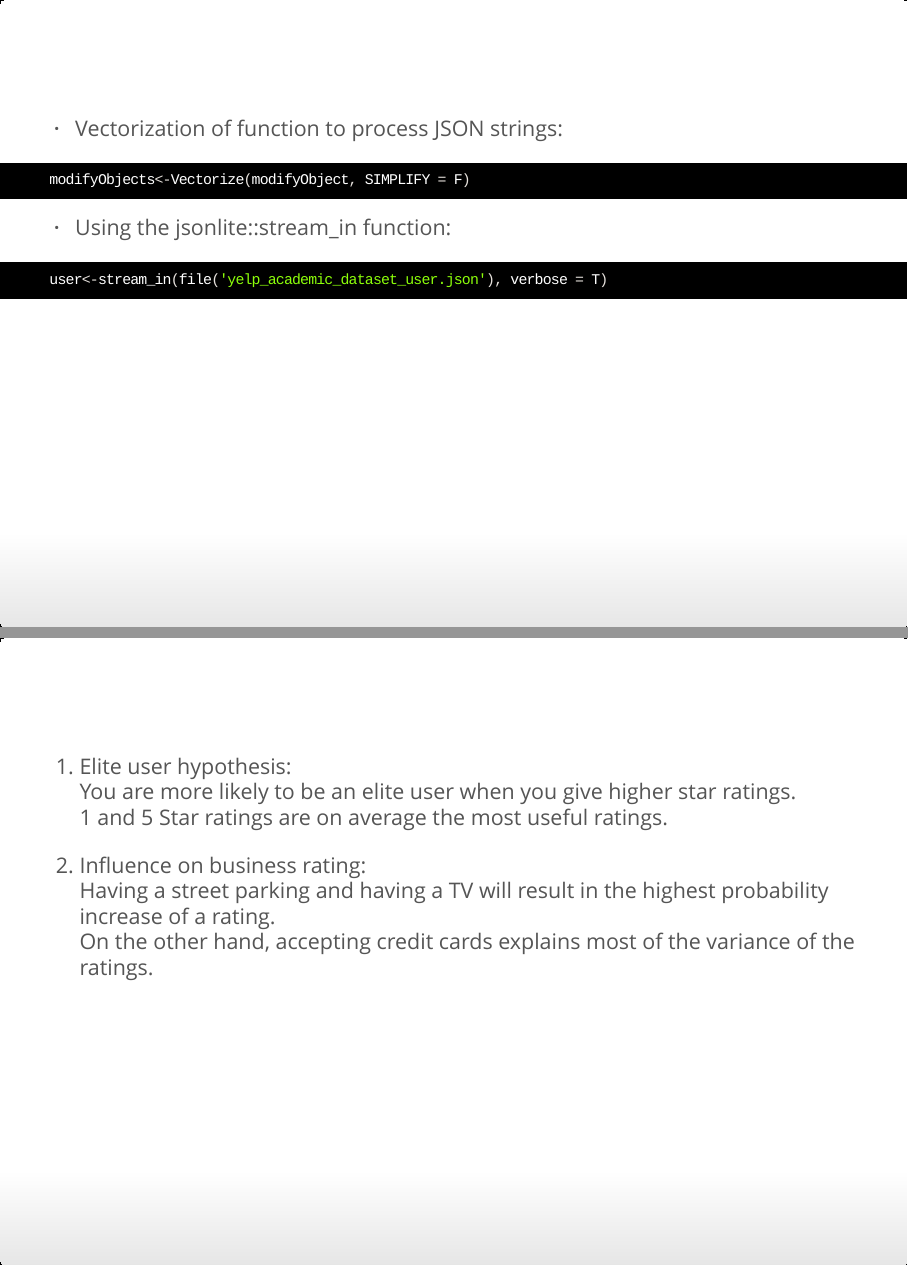
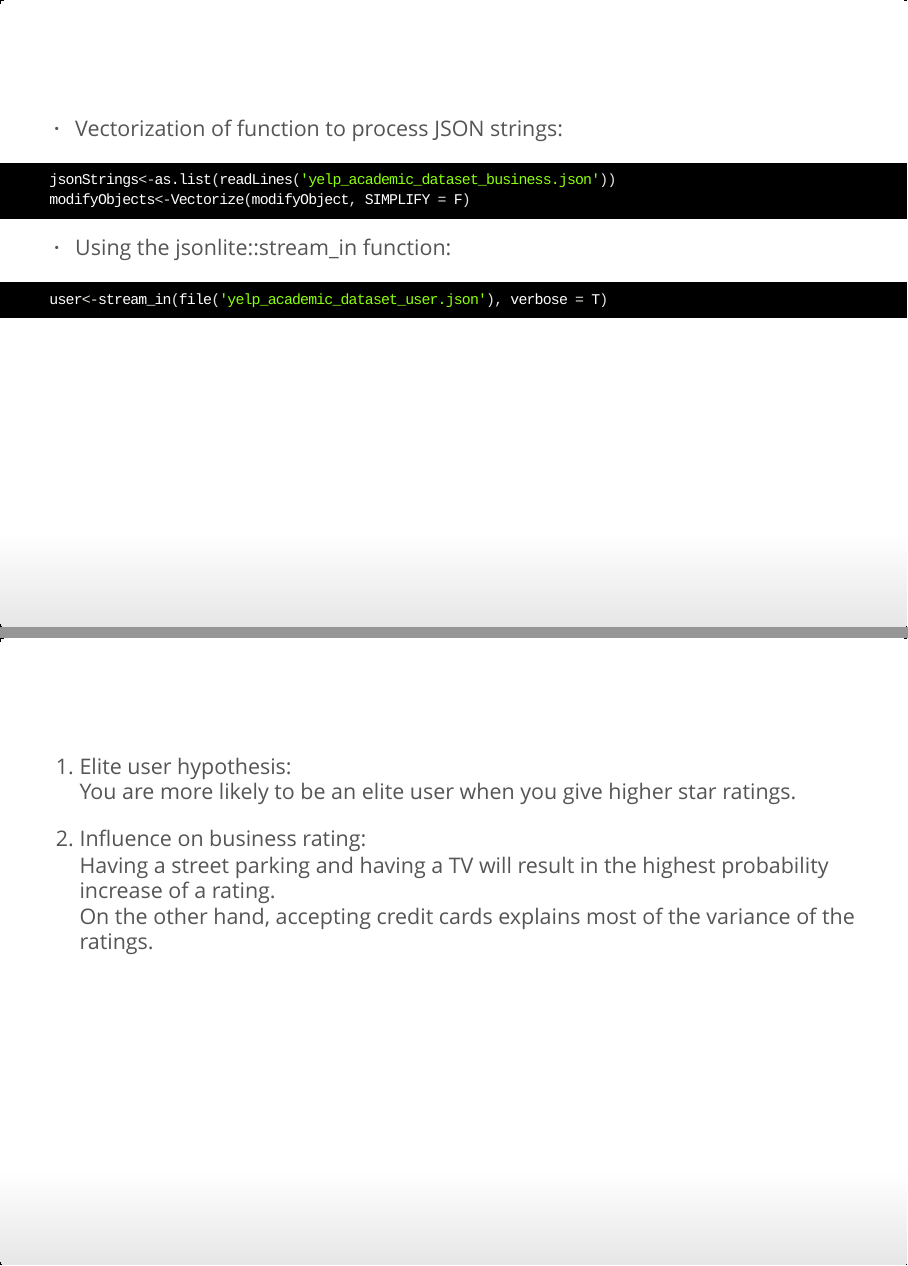
Before and after one commit to FStiffler/BigDataProject, an R Markdown document (presentation.Rmd): pages 5 and 22 of 22, joined at a grey line. The pictures show the output file presentation.html that the author committed with the source, opened offline.

Commit message:
Final push

````diff
--- a/presentation.Rmd
+++ b/presentation.Rmd
@@ -48,6 +48,7 @@ We try to predict the most important factors by using lasso and forward selectio
 - Vectorization of function to process JSON strings:
 
 ```{r, eval=FALSE}
+jsonStrings<-as.list(readLines('yelp_academic_dataset_business.json'))
 modifyObjects<-Vectorize(modifyObject, SIMPLIFY = F)
 ```
 
@@ -212,7 +213,6 @@ ggplot(variableSelection, aes(x=x, y=y, label=label))+
 
 1. Elite user hypothesis:<br>
     You are more likely to be an elite user when you give higher star ratings.<br>
-    1 and 5 Star ratings are on average the most useful ratings.
 
 2. Influence on business rating:<br>
     Having a street parking and having a TV will result in the highest probability increase of a rating.<br>
````
Also changed, not shown: presentation.html.
